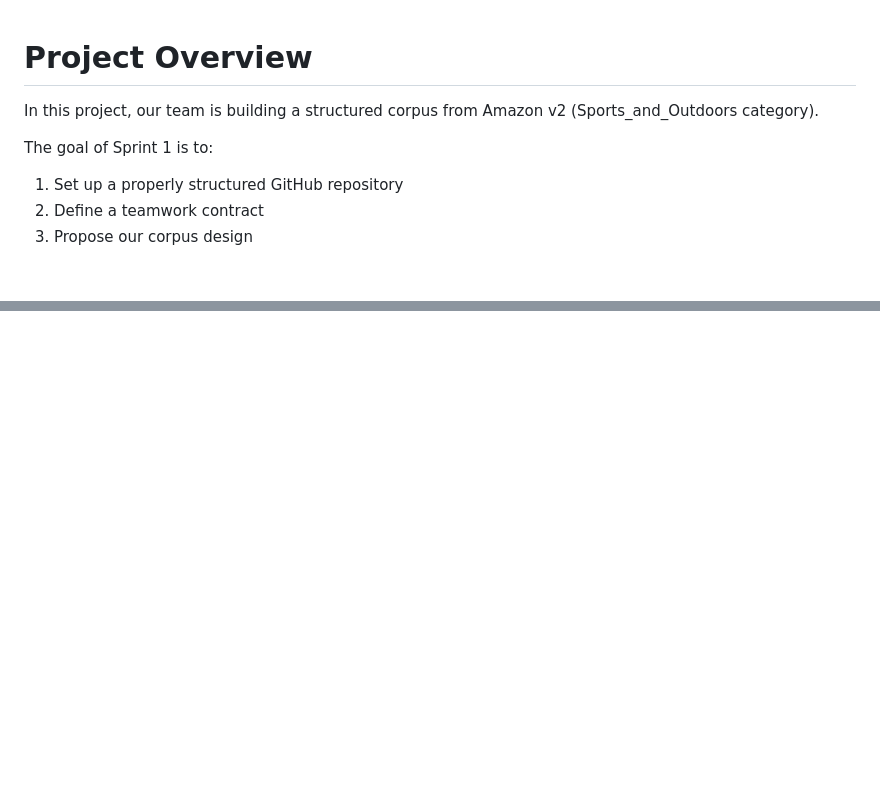
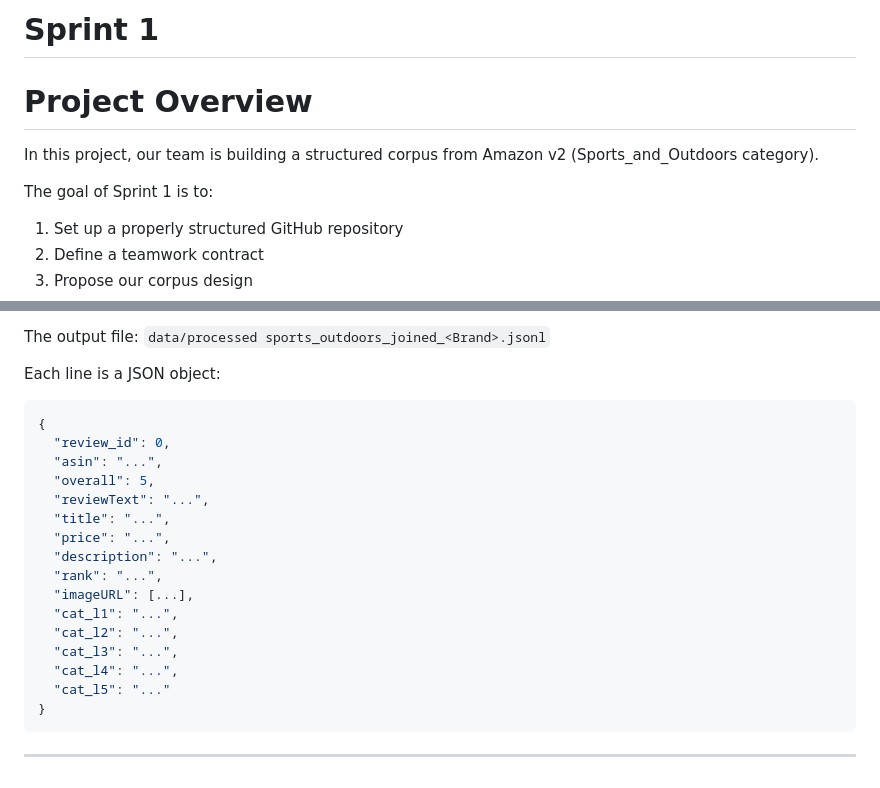
Before and after one commit to yiruiwang091/COLX_523_Projects, a Markdown page: README.md, 2 parts joined by grey strips. GitHub-like rendering; blank space fills up the shorter version.

````diff
--- a/README.md
+++ b/README.md
@@ -1,8 +1,11 @@
+# Sprint 1
+
 # Project Overview
 
 In this project, our team is building a structured corpus from Amazon v2 (Sports_and_Outdoors category).
 
 The goal of Sprint 1 is to:
+
 1. Set up a properly structured GitHub repository
 2. Define a teamwork contract
 3. Propose our corpus design
@@ -196,0 +341,23 @@ All Sprint 1 deliverables have been completed:
+The output file: `data/processed sports_outdoors_joined_<Brand>.jsonl`
+
+Each line is a JSON object:
+
+```json
+{
+  "review_id": 0,
+  "asin": "...",
+  "overall": 5,
+  "reviewText": "...",
+  "title": "...",
+  "price": "...",
+  "description": "...",
+  "rank": "...",
+  "imageURL": [...],
+  "cat_l1": "...",
+  "cat_l2": "...",
+  "cat_l3": "...",
+  "cat_l4": "...",
+  "cat_l5": "..."
+}
+```
+---
````
Also changed, not shown: other parts of README.md (+152 -11 lines).
